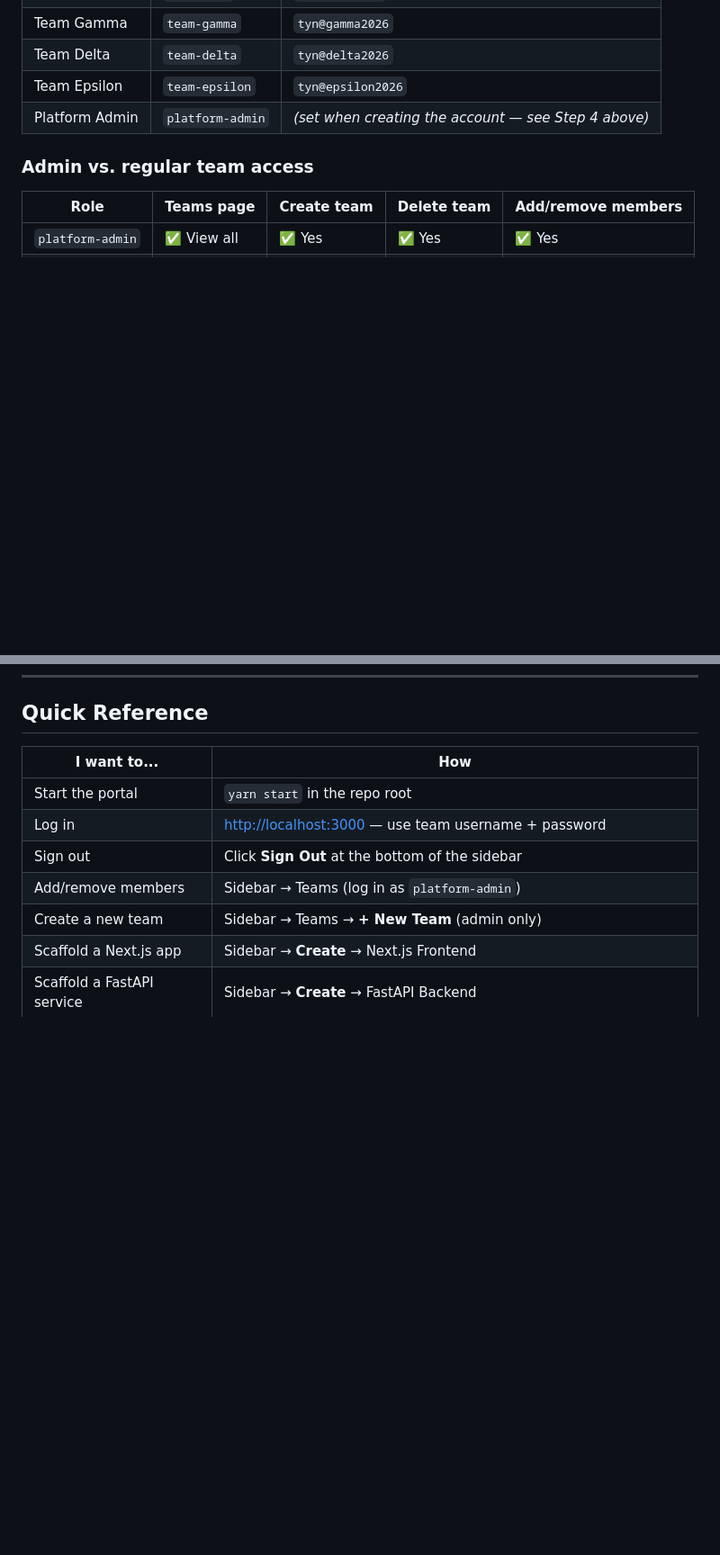
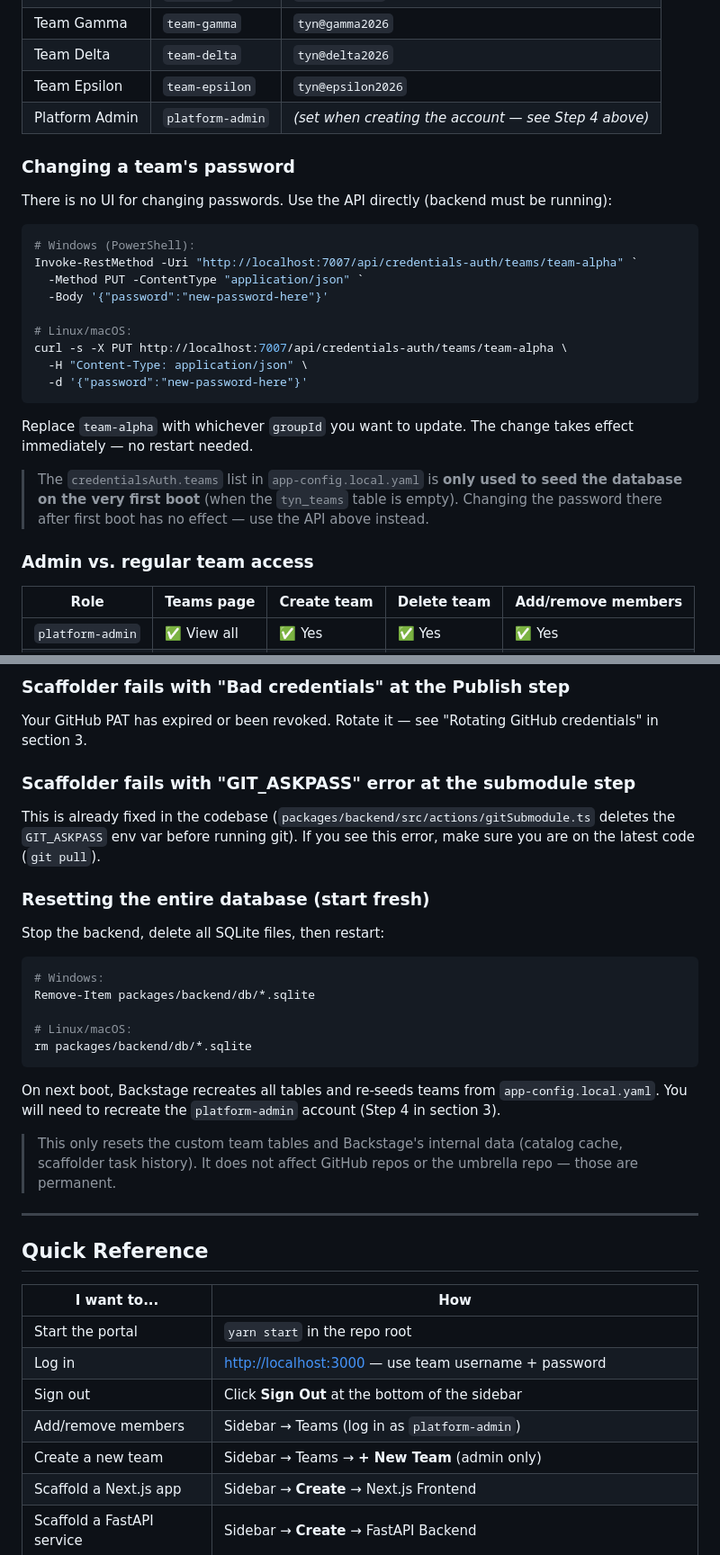
Before and after one commit to Riyaz-TYN/IDP, a Markdown page: README.md, 2 parts joined by grey strips. Shown at 90% size. GitHub-like rendering; blank space fills up the shorter version.

````diff
--- a/README.md
+++ b/README.md
@@ -245,6 +248,26 @@ These are seeded on first boot from `app-config.local.yaml`. Update passwords in
 | Team Delta | `team-delta` | `tyn@delta2026` |
 | Team Epsilon | `team-epsilon` | `tyn@epsilon2026` |
 | Platform Admin | `platform-admin` | *(set when creating the account — see Step 4 above)* |
+
+### Changing a team's password
+
+There is no UI for changing passwords. Use the API directly (backend must be running):
+
+```bash
+# Windows (PowerShell):
+Invoke-RestMethod -Uri "http://localhost:7007/api/credentials-auth/teams/team-alpha" `
+  -Method PUT -ContentType "application/json" `
+  -Body '{"password":"new-password-here"}'
+
+# Linux/macOS:
+curl -s -X PUT http://localhost:7007/api/credentials-auth/teams/team-alpha \
+  -H "Content-Type: application/json" \
+  -d '{"password":"new-password-here"}'
+```
+
+Replace `team-alpha` with whichever `groupId` you want to update. The change takes effect immediately — no restart needed.
+
+> The `credentialsAuth.teams` list in `app-config.local.yaml` is **only used to seed the database on the very first boot** (when the `tyn_teams` table is empty). Changing the password there after first boot has no effect — use the API above instead.
 
 ### Admin vs. regular team access
 
@@ -757,3 +842,29 @@ All secrets go in `app-config.local.yaml` for local dev. Use real environment va
+### Scaffolder fails with "Bad credentials" at the Publish step
+
+Your GitHub PAT has expired or been revoked. Rotate it — see "Rotating GitHub credentials" in section 3.
+
+### Scaffolder fails with "GIT_ASKPASS" error at the submodule step
+
+This is already fixed in the codebase (`packages/backend/src/actions/gitSubmodule.ts` deletes the `GIT_ASKPASS` env var before running git). If you see this error, make sure you are on the latest code (`git pull`).
+
+### Resetting the entire database (start fresh)
+
+Stop the backend, delete all SQLite files, then restart:
+
+```bash
+# Windows:
+Remove-Item packages/backend/db/*.sqlite
+
+# Linux/macOS:
+rm packages/backend/db/*.sqlite
+```
+
+On next boot, Backstage recreates all tables and re-seeds teams from `app-config.local.yaml`. You will need to recreate the `platform-admin` account (Step 4 in section 3).
+
+> This only resets the custom team tables and Backstage's internal data (catalog cache, scaffolder task history). It does not affect GitHub repos or the umbrella repo — those are permanent.
+
+---
+
 ## Quick Reference
 
 | I want to... | How |
````
Also changed, not shown: other parts of README.md (+65 -0 lines).
